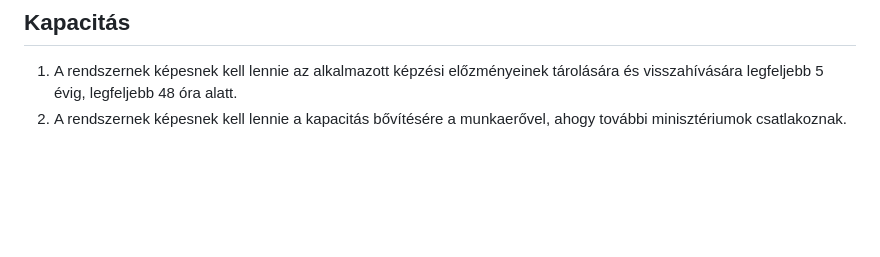
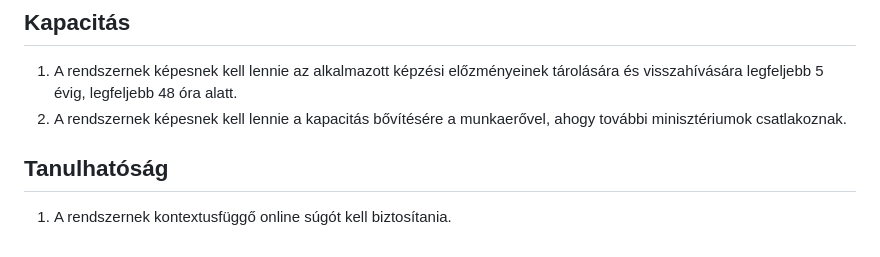
Before and after one commit to barathymarcell/big_project, a Markdown page: DOCS/rendterv.md, the part around the change. Rendered like a GitHub page; blank space fills up the shorter version.

Commit message:
Tanulhatóság was added to rendterv.md

```diff
--- a/DOCS/rendterv.md
+++ b/DOCS/rendterv.md
@@ -169,3 +169,7 @@ A jövőben további finomhangolásokra és fejlesztésekre lehet szükség az L
 
 1. A rendszernek képesnek kell lennie az alkalmazott képzési előzményeinek tárolására és visszahívására legfeljebb 5 évig, legfeljebb 48 óra alatt.
 2. A rendszernek képesnek kell lennie a kapacitás bővítésére a munkaerővel, ahogy további minisztériumok csatlakoznak.
+
+## Tanulhatóság
+
+1. A rendszernek kontextusfüggő online súgót kell biztosítania.
```
